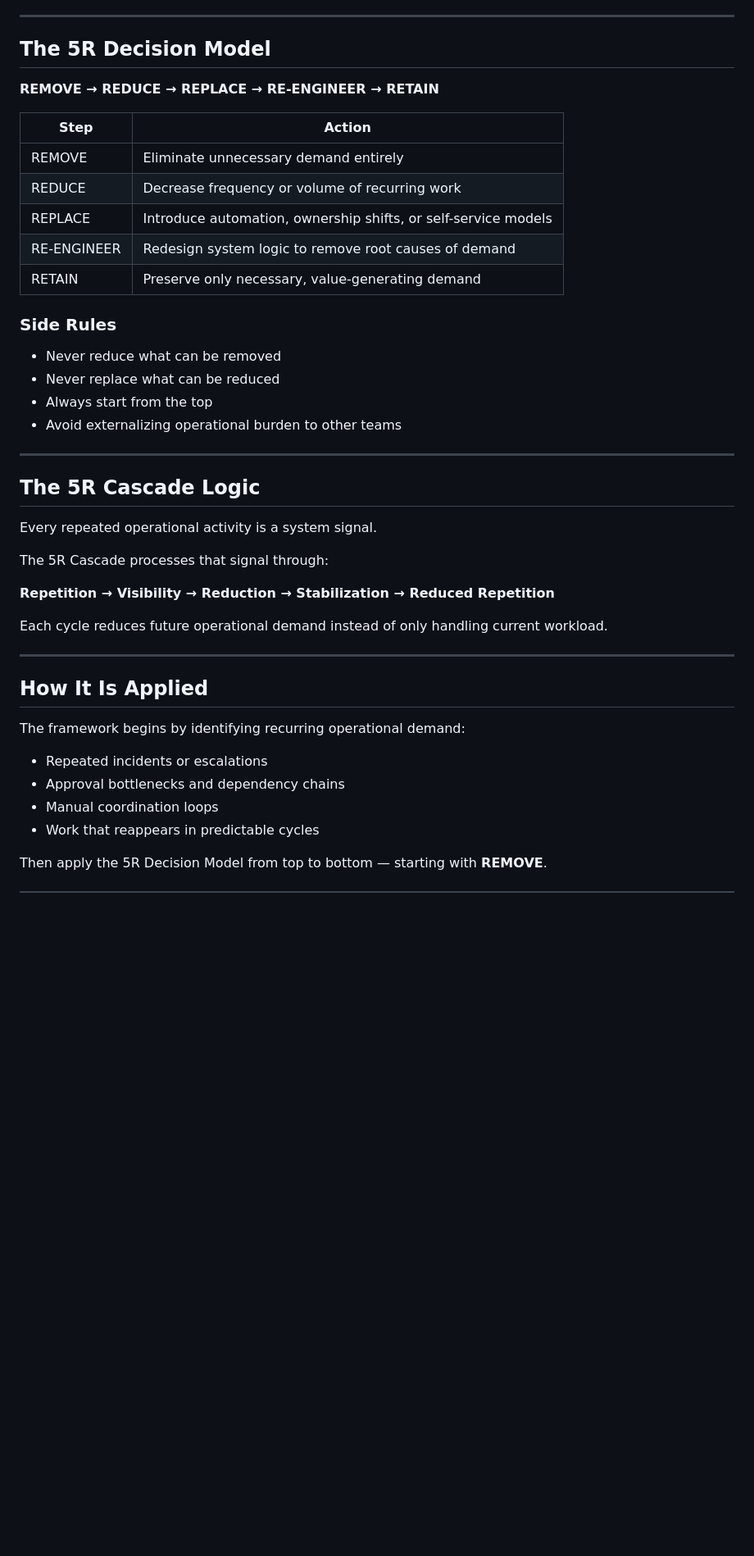
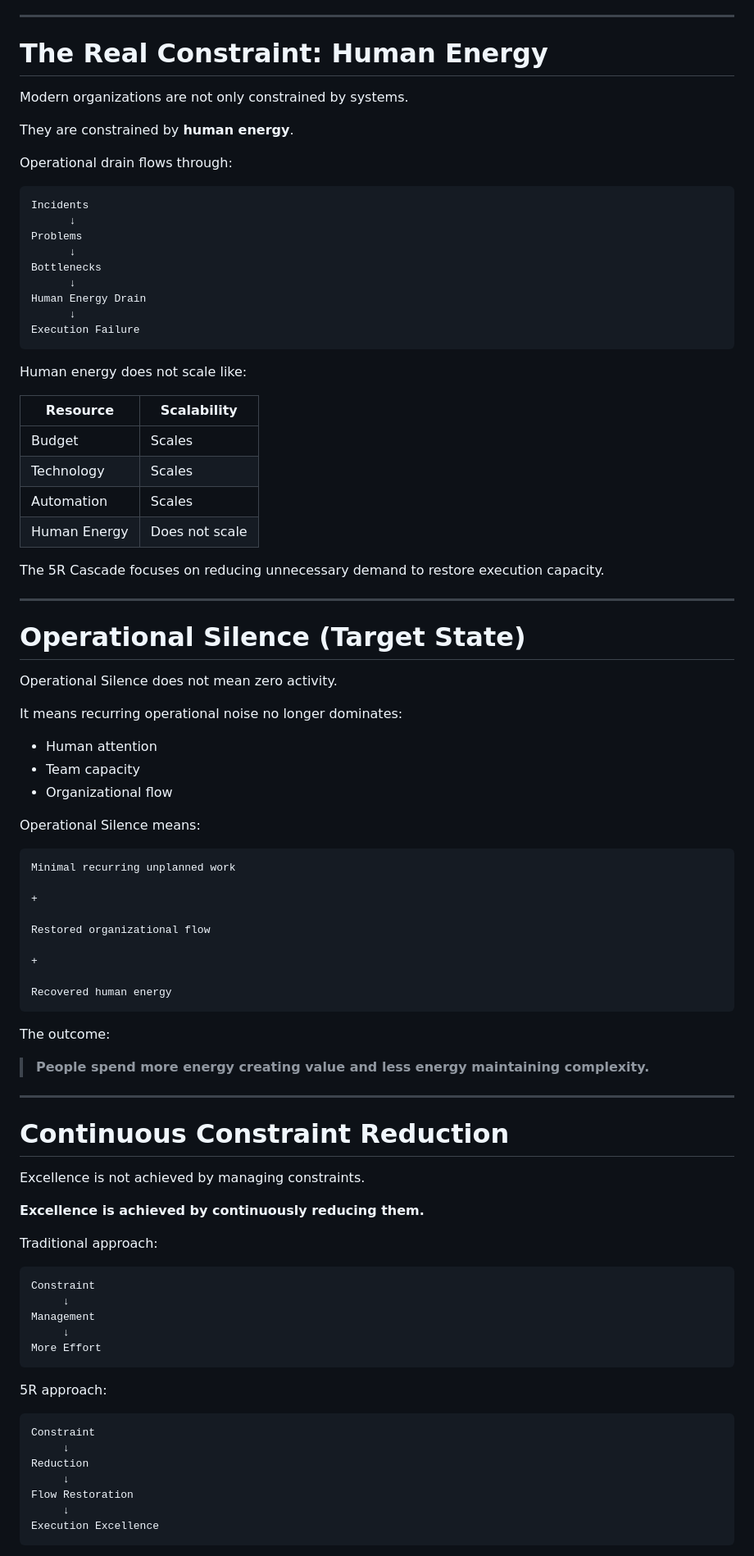
Before and after one commit to titumozammel/5r-cascade-framework, a Markdown page: README.md, the part around one of its changes. Shown at 82% size. GitHub-like rendering; blank space fills up the shorter version.

````diff
--- a/README.md
+++ b/README.md
@@ -66,46 +79,94 @@ The 5R Cascade addresses these issues at the system level.
 
 ---
 
-## The 5R Decision Model
+# The Real Constraint: Human Energy
 
-**REMOVE → REDUCE → REPLACE → RE-ENGINEER → RETAIN**
+Modern organizations are not only constrained by systems.
 
-| Step        | Action                                                         |
-| ----------- | -------------------------------------------------------------- |
-| REMOVE      | Eliminate unnecessary demand entirely                          |
-| REDUCE      | Decrease frequency or volume of recurring work                 |
-| REPLACE     | Introduce automation, ownership shifts, or self-service models |
-| RE-ENGINEER | Redesign system logic to remove root causes of demand          |
-| RETAIN      | Preserve only necessary, value-generating demand               |
+They are constrained by **human energy**.
 
-### Side Rules
+Operational drain flows through:
 
-* Never reduce what can be removed
-* Never replace what can be reduced
-* Always start from the top
-* Avoid externalizing operational burden to other teams
+```
+Incidents
+      ↓
+Problems
+      ↓
+Bottlenecks
+      ↓
+Human Energy Drain
+      ↓
+Execution Failure
+```
+
+Human energy does not scale like:
+
+| Resource | Scalability |
+|---|---|
+| Budget | Scales |
+| Technology | Scales |
+| Automation | Scales |
+| Human Energy | Does not scale |
+
+The 5R Cascade focuses on reducing unnecessary demand to restore execution capacity.
 
 ---
 
-## The 5R Cascade Logic
+# Operational Silence (Target State)
 
-Every repeated operational activity is a system signal.
+Operational Silence does not mean zero activity.
 
-The 5R Cascade processes that signal through:
+It means recurring operational noise no longer dominates:
 
-**Repetition → Visibility → Reduction → Stabilization → Reduced Repetition**
+- Human attention
+- Team capacity
+- Organizational flow
 
-Each cycle reduces future operational demand instead of only handling current workload.
+Operational Silence means:
+
+```
+Minimal recurring unplanned work
+
++
+
+Restored organizational flow
+
++
+
+Recovered human energy
+```
+
+The outcome:
+
+> **People spend more energy creating value and less energy maintaining complexity.**
 
 ---
 
-## How It Is Applied
+# Continuous Constraint Reduction
 
-The framework begins by identifying recurring operational demand:
+Excellence is not achieved by managing constraints.
 
-* Repeated incidents or escalations
-* Approval bottlenecks and dependency chains
-* Manual coordination loops
-* Work that reappears in predictable cycles
+**Excellence is achieved by continuously reducing them.**
 
-Then apply the 5R Decision Model from top to bottom — starting with **REMOVE**.
+Traditional approach:
+
+```
+Constraint
+     ↓
+Management
+     ↓
+More Effort
+```
+
+5R approach:
+
+```
+Constraint
+     ↓
+Reduction
+     ↓
+Flow Restoration
+     ↓
+Execution Excellence
+```
+
````
Also changed, not shown: other parts of README.md (+348 -82 lines).
